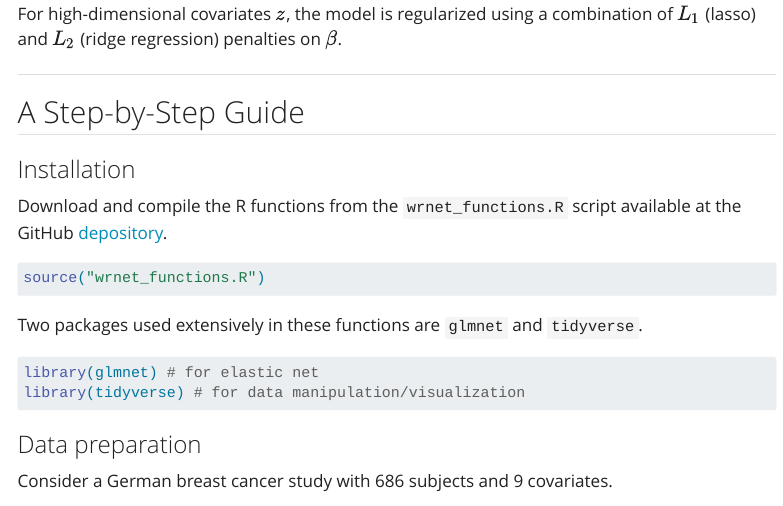
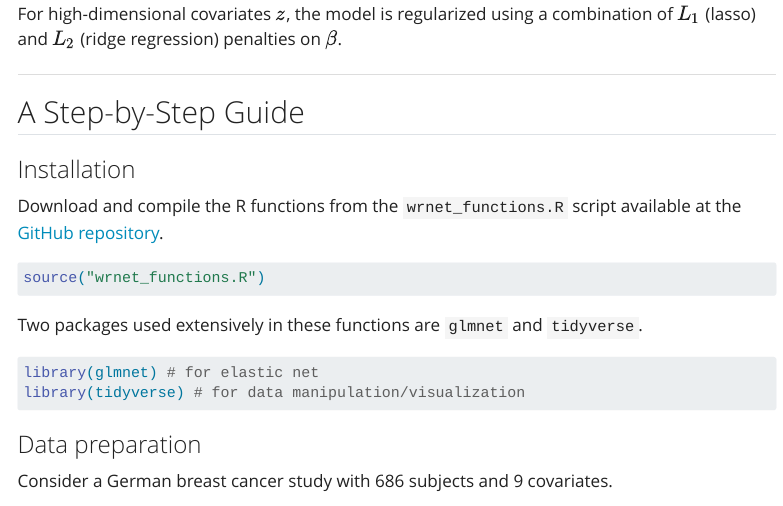
Before and after one commit to lmaowisc/wrnet, a Quarto document (index.qmd): the page in a window 1100 px wide, from 640 px down. Rendered offline with R 4.5, knitr and Pandoc in place of Quarto, with nearby package versions; menus at the side of the page are left out.

Commit message:
repository

````diff
--- a/index.qmd
+++ b/index.qmd
@@ -31,7 +31,7 @@ $$ For high-dimensional covariates $z$, the model is regularized using a combina
 
 ### Installation
 
-Download and compile the R functions from the `wrnet_functions.R` script available at the GitHub [depository](https://github.com/lmaowisc/wrnet).
+Download and compile the R functions from the `wrnet_functions.R` script available at the  [GitHub repository](https://github.com/lmaowisc/wrnet).
 
 ```{r}
 source("wrnet_functions.R")
````
Also changed, not shown: workflow.qmd (+2 -0 lines), docs/search.json, 2 other files.
